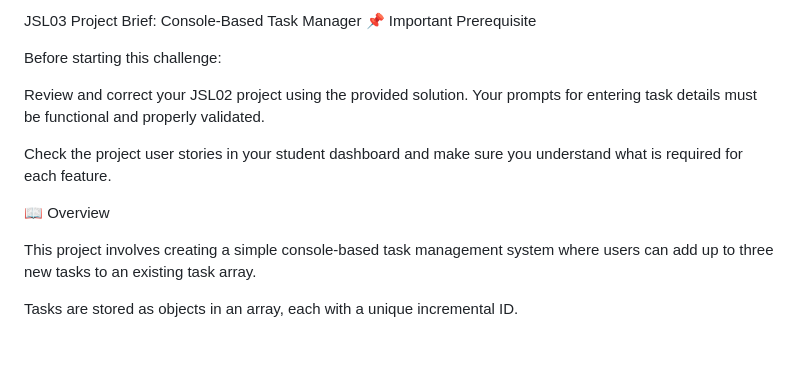
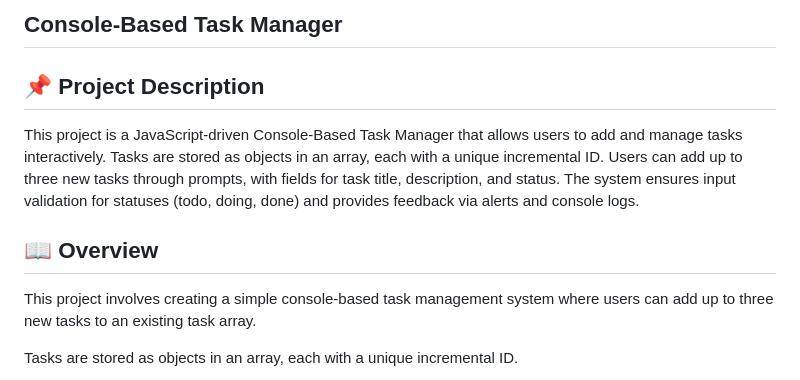
Before and after one commit to Bukho357/BUKGUB25140_PTO2503_A_Bukho_Keanu_Gubevu_JSL03, a Markdown page: README.md, the part around one of its changes. GitHub-like rendering; blank space fills up the shorter version.

```diff
--- a/README.md
+++ b/README.md
@@ -1,13 +1,10 @@
-JSL03 Project Brief: Console-Based Task Manager
-📌 Important Prerequisite
+## Console-Based Task Manager
 
-Before starting this challenge:
+## 📌 Project Description
 
-Review and correct your JSL02 project using the provided solution. Your prompts for entering task details must be functional and properly validated.
+This project is a JavaScript-driven Console-Based Task Manager that allows users to add and manage tasks interactively. Tasks are stored as objects in an array, each with a unique incremental ID. Users can add up to three new tasks through prompts, with fields for task title, description, and status. The system ensures input validation for statuses (todo, doing, done) and provides feedback via alerts and console logs.
 
-Check the project user stories in your student dashboard and make sure you understand what is required for each feature.
-
-📖 Overview
+## 📖 Overview
 
 This project involves creating a simple console-based task management system where users can add up to three new tasks to an existing task array.
 
```
Also changed, not shown: other parts of README.md (+11 -26 lines).
